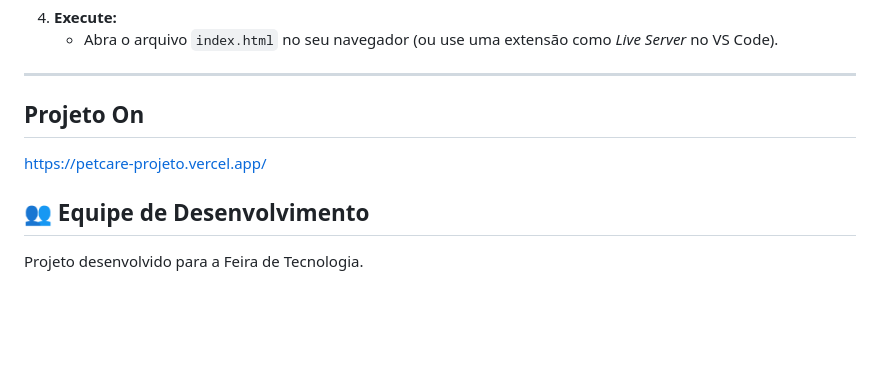
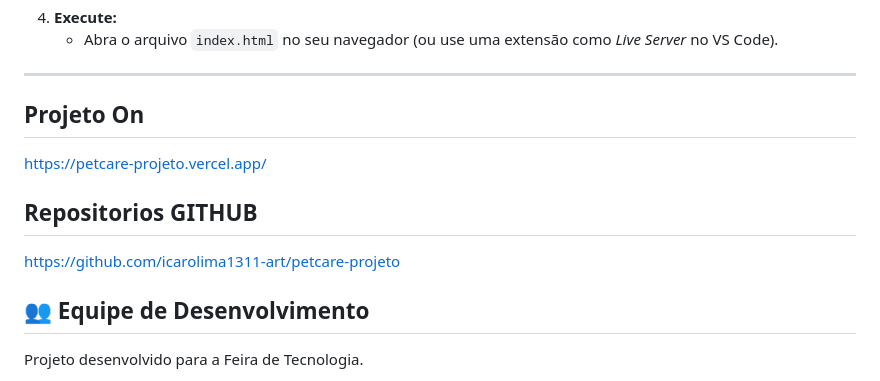
Before and after one commit to icarolima1311-art/petcare-projeto, a Markdown page: README.md, the part around the change. Drawn GitHub-style; blank space fills up the shorter version.

```diff
--- a/README.md
+++ b/README.md
@@ -88,6 +88,10 @@ O sistema conta com um **Painel de Controle Dinâmico** que se adapta ao pet sel
 ## Projeto On
 https://petcare-projeto.vercel.app/
 
+## Repositorios GITHUB
+
+https://github.com/icarolima1311-art/petcare-projeto
+
 ## 👥 Equipe de Desenvolvimento
 
 Projeto desenvolvido para a Feira de Tecnologia.
```
